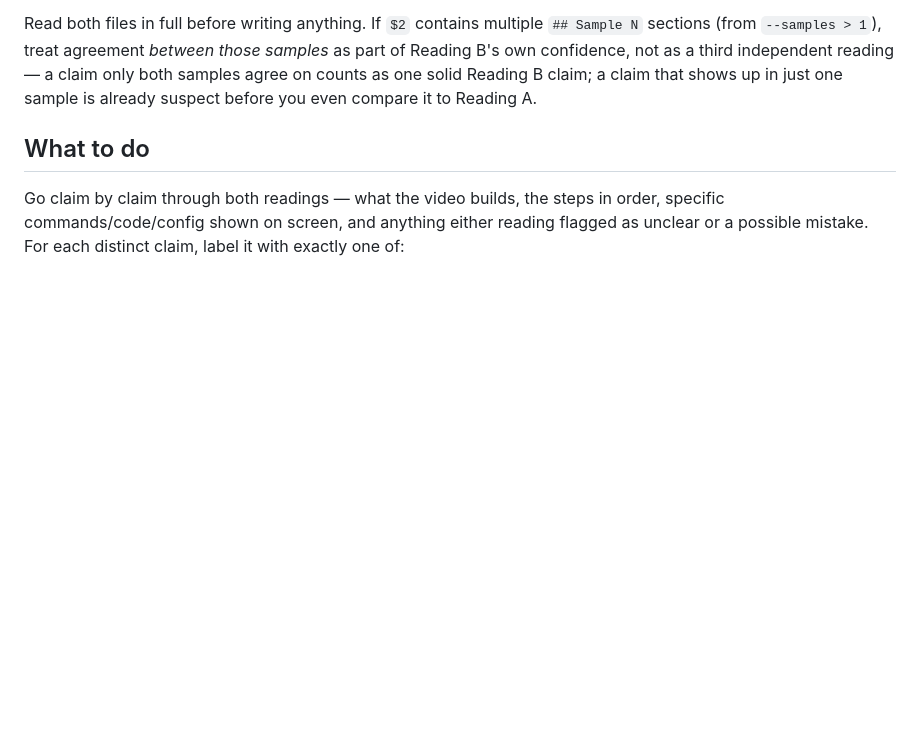
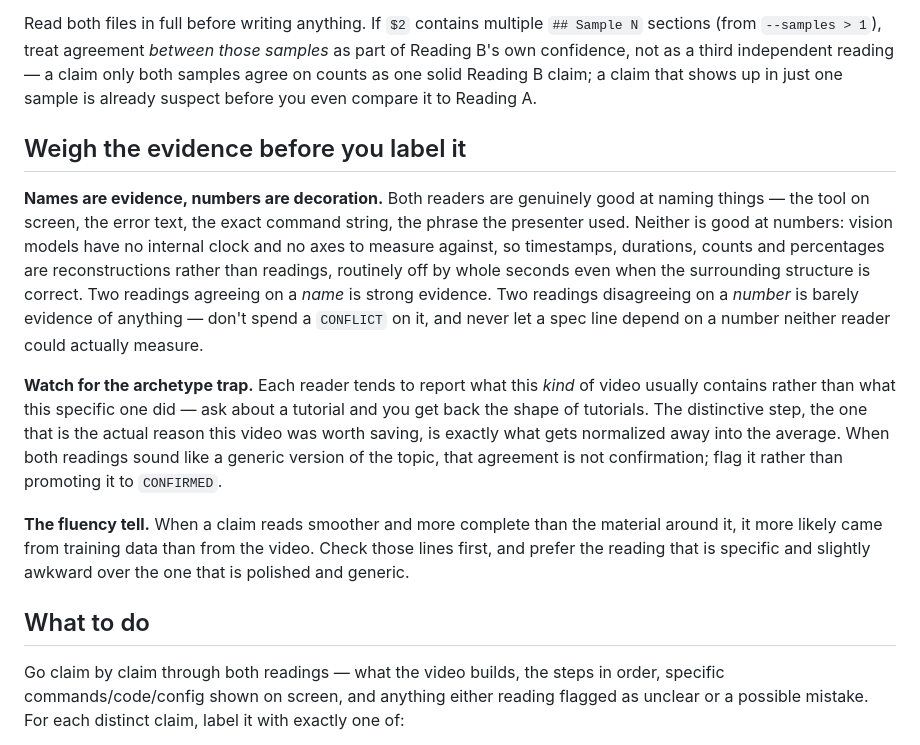
Before and after one commit to andresdlt0429-jpg/new, a Markdown page: .claude/commands/reconcile-video-reads.md, the part around the change. GitHub-like rendering; blank space fills up the shorter version.

```diff
--- a/.claude/commands/reconcile-video-reads.md
+++ b/.claude/commands/reconcile-video-reads.md
@@ -10,6 +10,14 @@ You are reconciling two independent reads of the same video into one trustworthy
 - **Reading B — Gemini:** `$2` (from `scripts/gemini_review.py`: Google's own model watching the same video via URL — an independent read, but Gemini can also fill gaps from training data rather than what's actually on screen)
 
 Read both files in full before writing anything. If `$2` contains multiple `## Sample N` sections (from `--samples > 1`), treat agreement *between those samples* as part of Reading B's own confidence, not as a third independent reading — a claim only both samples agree on counts as one solid Reading B claim; a claim that shows up in just one sample is already suspect before you even compare it to Reading A.
+
+## Weigh the evidence before you label it
+
+**Names are evidence, numbers are decoration.** Both readers are genuinely good at naming things — the tool on screen, the error text, the exact command string, the phrase the presenter used. Neither is good at numbers: vision models have no internal clock and no axes to measure against, so timestamps, durations, counts and percentages are reconstructions rather than readings, routinely off by whole seconds even when the surrounding structure is correct. Two readings agreeing on a *name* is strong evidence. Two readings disagreeing on a *number* is barely evidence of anything — don't spend a `CONFLICT` on it, and never let a spec line depend on a number neither reader could actually measure.
+
+**Watch for the archetype trap.** Each reader tends to report what this *kind* of video usually contains rather than what this specific one did — ask about a tutorial and you get back the shape of tutorials. The distinctive step, the one that is the actual reason this video was worth saving, is exactly what gets normalized away into the average. When both readings sound like a generic version of the topic, that agreement is not confirmation; flag it rather than promoting it to `CONFIRMED`.
+
+**The fluency tell.** When a claim reads smoother and more complete than the material around it, it more likely came from training data than from the video. Check those lines first, and prefer the reading that is specific and slightly awkward over the one that is polished and generic.
 
 ## What to do
 
```
Also changed, not shown: VIDEO_PIPELINE.md (+87 -4 lines), 1 other file.
